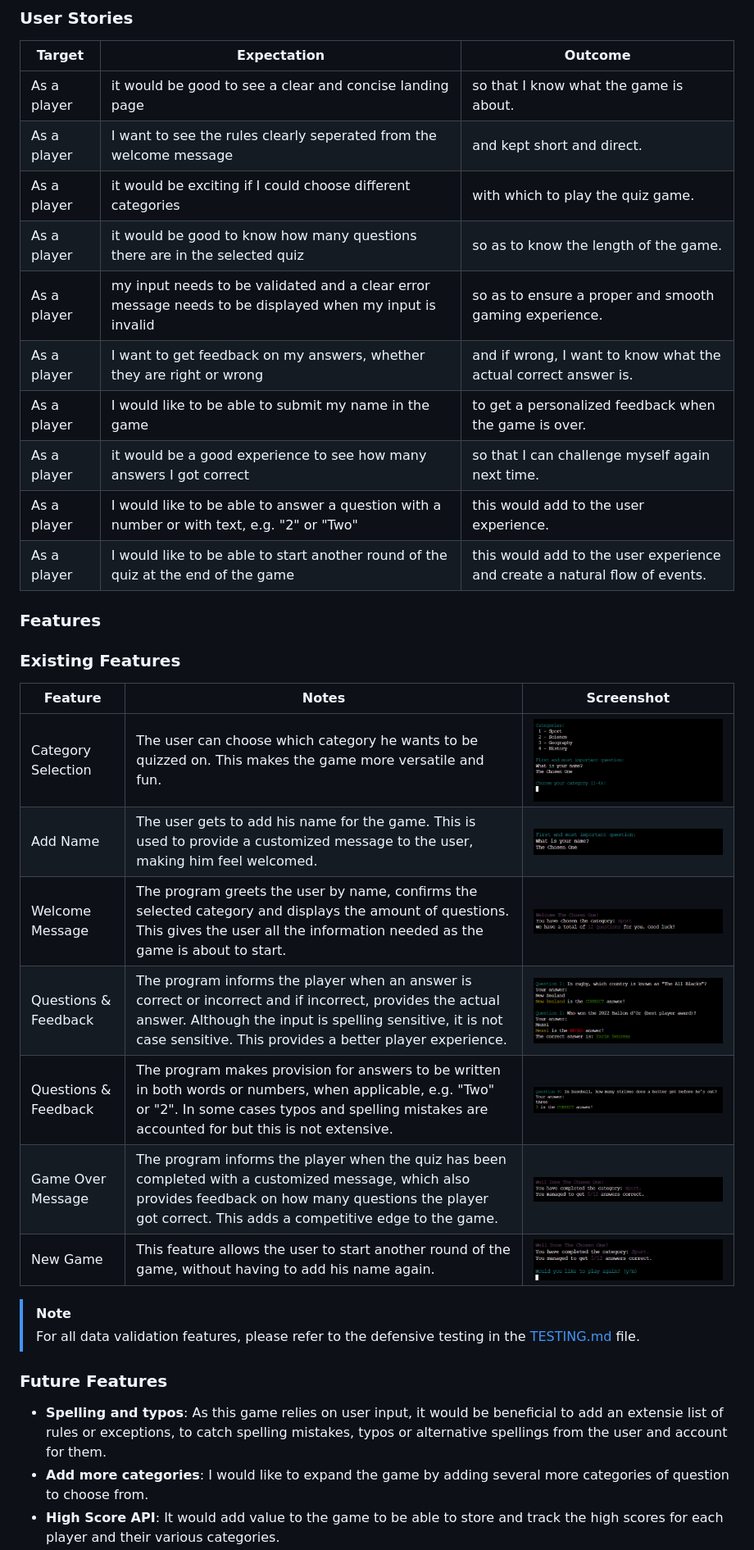
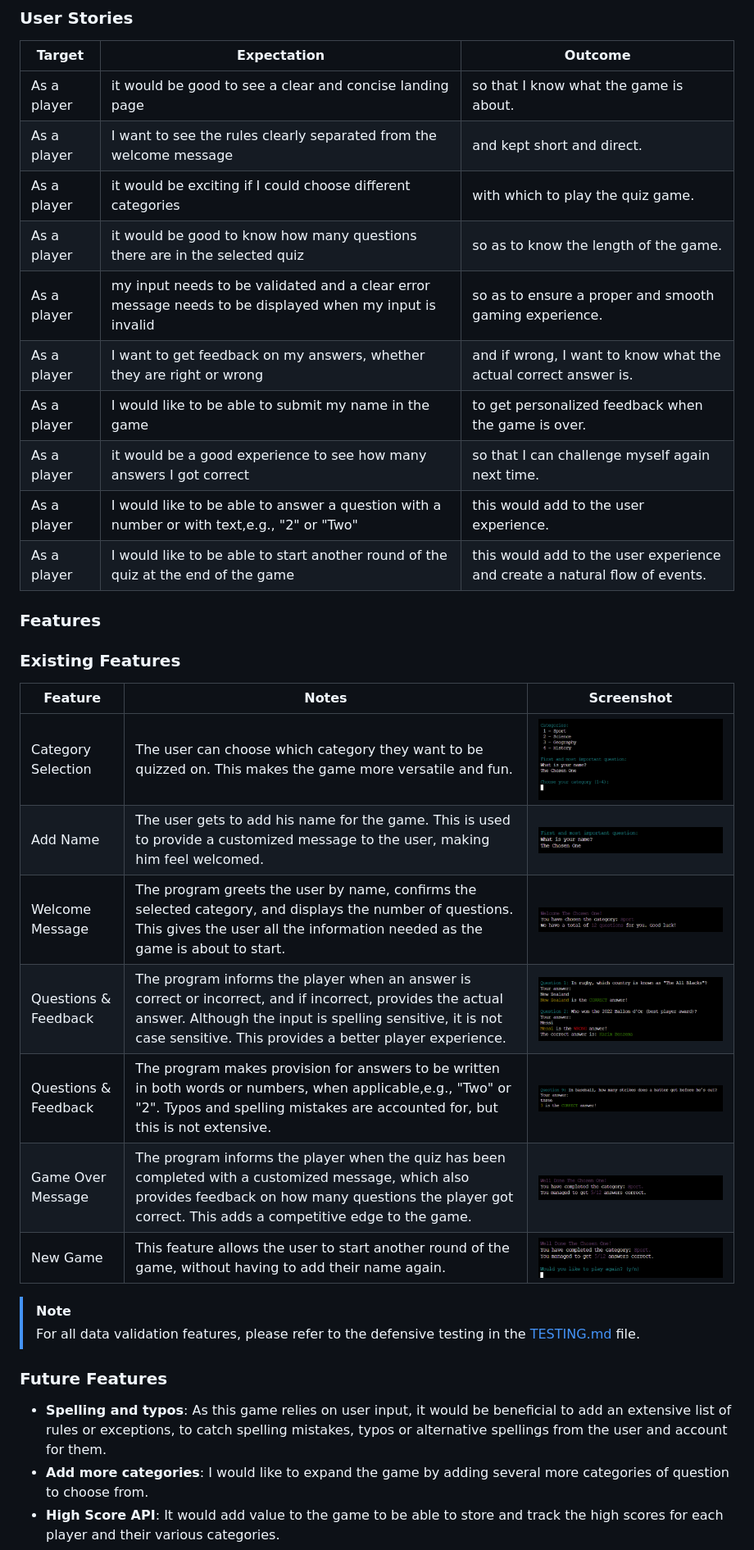
Before and after one commit to Gary-Burke/quizmaster, a Markdown page: README.md, the part around the change printed below. Shown: that part at 82% size. Rendered like a GitHub page.

Commit message:
Update README and TESTING with Grammarly

```diff
--- a/README.md
+++ b/README.md
@@ -29,14 +29,14 @@ The live deployed application can be viewed here: [Heroku](https://quizmaster-ga
 | Target | Expectation | Outcome |
 | --- | --- | --- |
 | As a player | it would be good to see a clear and concise landing page | so that I know what the game is about. |
-| As a player | I want to see the rules clearly seperated from the welcome message | and kept short and direct. |
+| As a player | I want to see the rules clearly separated from the welcome message | and kept short and direct. |
 | As a player | it would be exciting if I could choose different categories | with which to play the quiz game. |
 | As a player | it would be good to know how many questions there are in the selected quiz | so as to know the length of the game. |
 | As a player | my input needs to be validated and a clear error message needs to be displayed when my input is invalid |  so as to ensure a proper and smooth gaming experience. |
 | As a player | I want to get feedback on my answers, whether they are right or wrong | and if wrong, I want to know what the actual correct answer is. |
-| As a player | I would like to be able to submit my name in the game | to get a personalized feedback when the game is over. |
+| As a player | I would like to be able to submit my name in the game | to get personalized feedback when the game is over. |
 | As a player | it would be a good experience to see how many answers I got correct | so that I can challenge myself again next time. |
-| As a player | I would like to be able to answer a question with a number or with text, e.g. "2" or "Two" | this would add to the user experience. |
+| As a player | I would like to be able to answer a question with a number or with text,e.g., "2" or "Two" | this would add to the user experience. |
 | As a player | I would like to be able to start another round of the quiz at the end of the game | this would add to the user experience and create a natural flow of events. |
 
 ### Features
@@ -45,20 +45,20 @@ The live deployed application can be viewed here: [Heroku](https://quizmaster-ga
 
 | Feature | Notes | Screenshot |
 | --- | --- | --- |
-| Category Selection | The user can choose which category he wants to be quizzed on. This makes the game more versatile and fun. | ![screenshot](documentation/features/01-category.png) |
+| Category Selection | The user can choose which category they want to be quizzed on. This makes the game more versatile and fun. | ![screenshot](documentation/features/01-category.png) |
 | Add Name | The user gets to add his name for the game. This is used to provide a customized message to the user, making him feel welcomed. | ![screenshot](documentation/features/02-name.png) |
-| Welcome Message | The program greets the user by name, confirms the selected category and displays the amount of questions. This gives the user all the information needed as the game is about to start. | ![screenshot](documentation/features/03-welcome.png) |
-| Questions & Feedback | The program informs the player when an answer is correct or incorrect and if incorrect, provides the actual answer. Although the input is spelling sensitive, it is not case sensitive. This provides a better player experience. | ![screenshot](documentation/features/04-quiz-feedback.png) |
-| Questions & Feedback | The program makes provision for answers to be written in both words or numbers, when applicable, e.g. "Two" or "2". In some cases typos and spelling mistakes are accounted for but this is not extensive. | ![screenshot](documentation/features/05-answers.png) |
+| Welcome Message | The program greets the user by name, confirms the selected category, and displays the number of questions. This gives the user all the information needed as the game is about to start. | ![screenshot](documentation/features/03-welcome.png) |
+| Questions & Feedback | The program informs the player when an answer is correct or incorrect, and if incorrect, provides the actual answer. Although the input is spelling sensitive, it is not case sensitive. This provides a better player experience. | ![screenshot](documentation/features/04-quiz-feedback.png) |
+| Questions & Feedback | The program makes provision for answers to be written in both words or numbers, when applicable,e.g., "Two" or "2". Typos and spelling mistakes are accounted for, but this is not extensive. | ![screenshot](documentation/features/05-answers.png) |
 | Game Over Message | The program informs the player when the quiz has been completed with a customized message, which also provides feedback on how many questions the player got correct. This adds a competitive edge to the game. | ![screenshot](documentation/features/06-game-over.png) |
-| New Game | This feature allows the user to start another round of the game, without having to add his name again. | ![screenshot](documentation/features/07-new-game.png) |
+| New Game | This feature allows the user to start another round of the game, without having to add their name again. | ![screenshot](documentation/features/07-new-game.png) |
 
 > [!NOTE]
 > For all data validation features, please refer to the defensive testing in the [TESTING.md](TESTING.md) file.
 
 ### Future Features
 
-- **Spelling and typos**: As this game relies on user input, it would be beneficial to add an extensie list of rules or exceptions, to catch spelling mistakes, typos or alternative spellings from the user and account for them.
+- **Spelling and typos**: As this game relies on user input, it would be beneficial to add an extensive list of rules or exceptions, to catch spelling mistakes, typos or alternative spellings from the user and account for them.
 - **Add more categories**: I would like to expand the game by adding several more categories of question to choose from.
 - **High Score API**: It would add value to the game to be able to store and track the high scores for each player and their various categories.
 
```
Also changed, not shown: other parts of README.md (+16 -14 lines), TESTING.md (+17 -17 lines).
